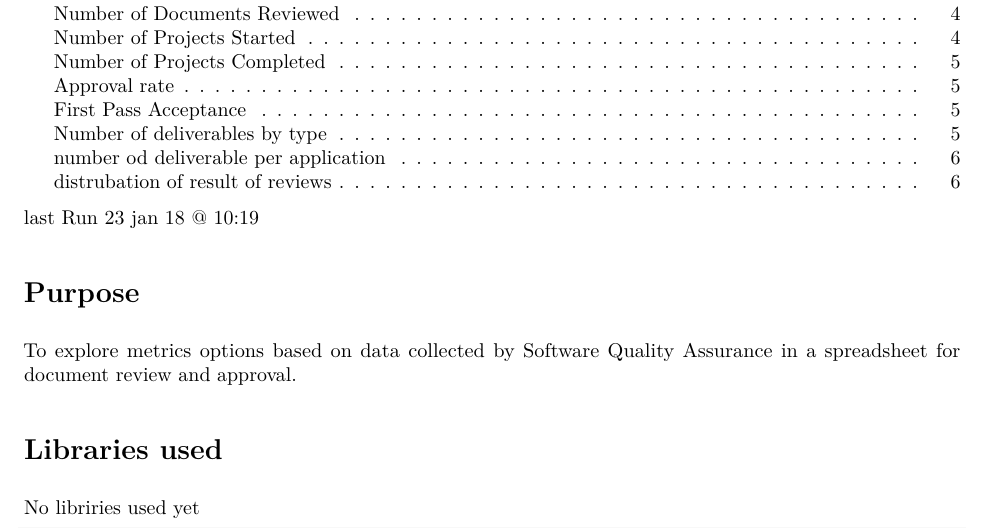
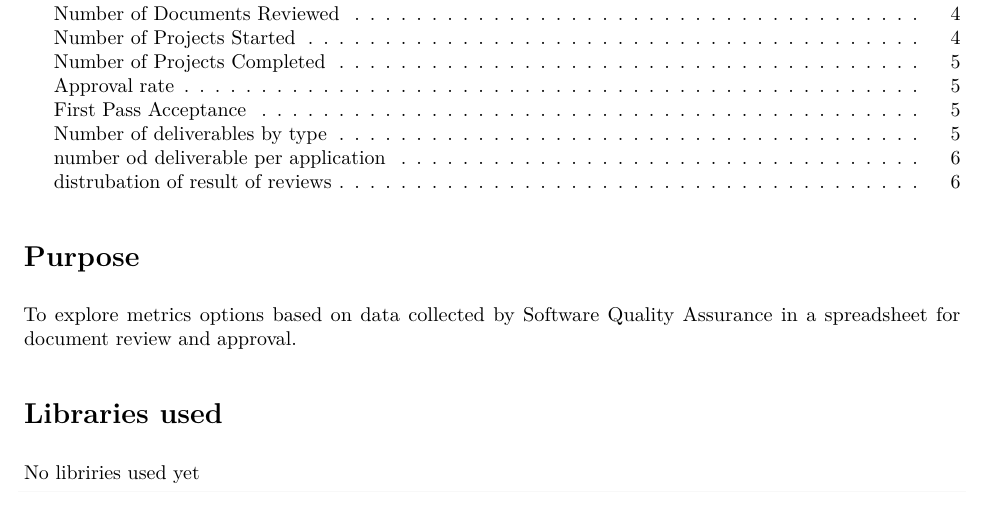
Before and after one commit to ab9sq/firstPassAcceptance, an R Markdown document (explorer.Rmd): part of page 1 of 6, cut so that both start at the same text. The pictures show the output file explorer.pdf that the author committed with the source.

Commit message:
afterlunch update

````diff
--- a/explorer.Rmd
+++ b/explorer.Rmd
@@ -14,7 +15,7 @@ output:
 ```{r setup, include=FALSE}
 knitr::opts_chunk$set(echo = TRUE)
 ```
-last Run 23 jan 18 @ 10:19
+
 
 # Purpose
 To explore metrics options based on data collected by Software Quality Assurance
````
Also changed, not shown: explorer.pdf, explorer.Rmd (1 more changed lines).
